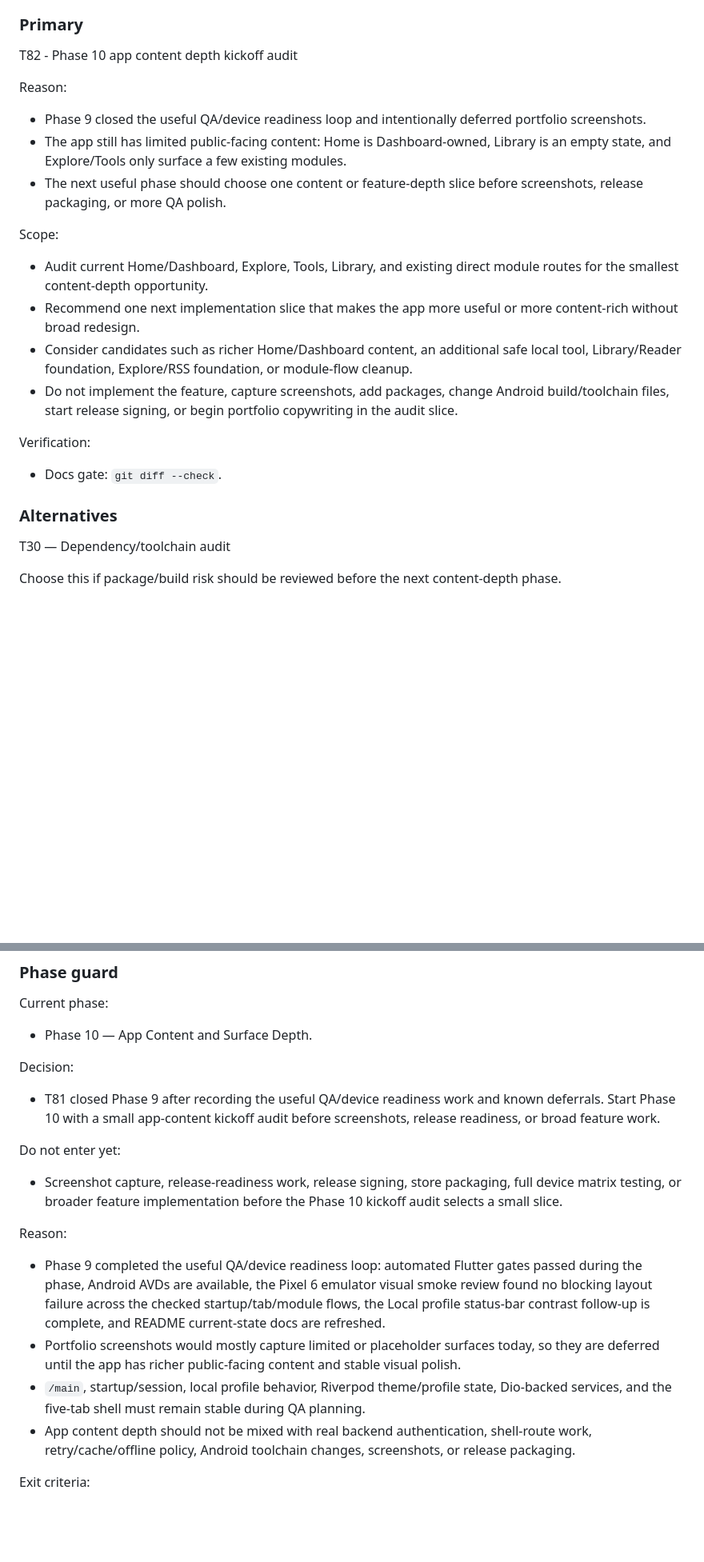
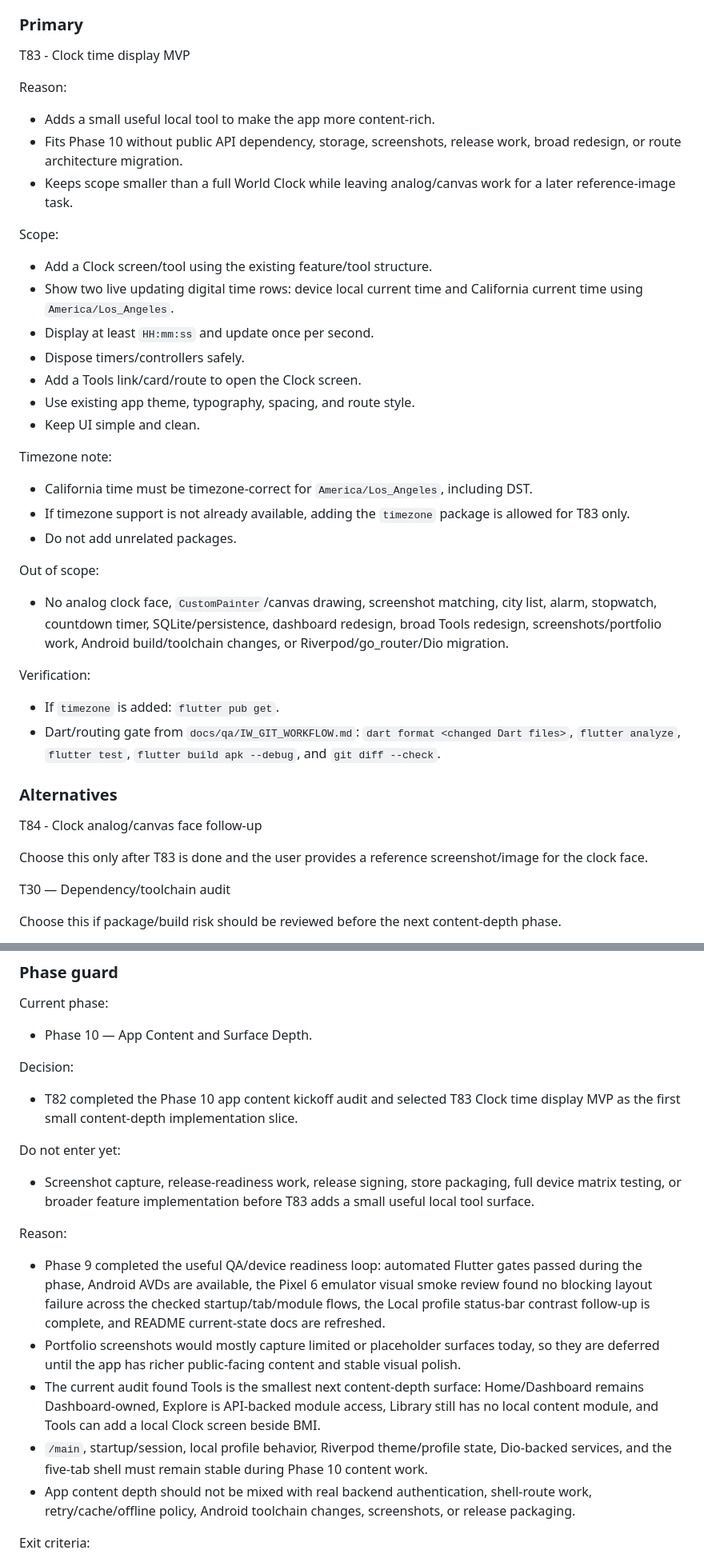
Before and after one commit to nqminh2417/InfinityWorld, a Markdown page: docs/TASKS.md, 2 parts joined by grey strips. Shown at 80% size. GitHub-like rendering; blank space fills up the shorter version.

Commit message:
docs: select clock mvp for phase 10

```diff
--- a/docs/TASKS.md
+++ b/docs/TASKS.md
@@ -212,26 +215,44 @@ Task sizing note:
 
 ### Primary
 
-T82 - Phase 10 app content depth kickoff audit
+T83 - Clock time display MVP
 
 Reason:
 
-- Phase 9 closed the useful QA/device readiness loop and intentionally deferred portfolio screenshots.
-- The app still has limited public-facing content: Home is Dashboard-owned, Library is an empty state, and Explore/Tools only surface a few existing modules.
-- The next useful phase should choose one content or feature-depth slice before screenshots, release packaging, or more QA polish.
+- Adds a small useful local tool to make the app more content-rich.
+- Fits Phase 10 without public API dependency, storage, screenshots, release work, broad redesign, or route architecture migration.
+- Keeps scope smaller than a full World Clock while leaving analog/canvas work for a later reference-image task.
 
 Scope:
 
-- Audit current Home/Dashboard, Explore, Tools, Library, and existing direct module routes for the smallest content-depth opportunity.
-- Recommend one next implementation slice that makes the app more useful or more content-rich without broad redesign.
-- Consider candidates such as richer Home/Dashboard content, an additional safe local tool, Library/Reader foundation, Explore/RSS foundation, or module-flow cleanup.
-- Do not implement the feature, capture screenshots, add packages, change Android build/toolchain files, start release signing, or begin portfolio copywriting in the audit slice.
+- Add a Clock screen/tool using the existing feature/tool structure.
+- Show two live updating digital time rows: device local current time and California current time using `America/Los_Angeles`.
+- Display at least `HH:mm:ss` and update once per second.
+- Dispose timers/controllers safely.
+- Add a Tools link/card/route to open the Clock screen.
+- Use existing app theme, typography, spacing, and route style.
+- Keep UI simple and clean.
+
+Timezone note:
+
+- California time must be timezone-correct for `America/Los_Angeles`, including DST.
+- If timezone support is not already available, adding the `timezone` package is allowed for T83 only.
+- Do not add unrelated packages.
+
+Out of scope:
+
+- No analog clock face, `CustomPainter`/canvas drawing, screenshot matching, city list, alarm, stopwatch, countdown timer, SQLite/persistence, dashboard redesign, broad Tools redesign, screenshots/portfolio work, Android build/toolchain changes, or Riverpod/go_router/Dio migration.
 
 Verification:
 
-- Docs gate: `git diff --check`.
+- If `timezone` is added: `flutter pub get`.
+- Dart/routing gate from `docs/qa/IW_GIT_WORKFLOW.md`: `dart format <changed Dart files>`, `flutter analyze`, `flutter test`, `flutter build apk --debug`, and `git diff --check`.
 
 ### Alternatives
+
+T84 - Clock analog/canvas face follow-up
+
+Choose this only after T83 is done and the user provides a reference screenshot/image for the clock face.
 
 T30 — Dependency/toolchain audit
 
@@ -276,17 +298,18 @@ Current phase:
 
 Decision:
 
-- T81 closed Phase 9 after recording the useful QA/device readiness work and known deferrals. Start Phase 10 with a small app-content kickoff audit before screenshots, release readiness, or broad feature work.
+- T82 completed the Phase 10 app content kickoff audit and selected T83 Clock time display MVP as the first small content-depth implementation slice.
 
 Do not enter yet:
 
-- Screenshot capture, release-readiness work, release signing, store packaging, full device matrix testing, or broader feature implementation before the Phase 10 kickoff audit selects a small slice.
+- Screenshot capture, release-readiness work, release signing, store packaging, full device matrix testing, or broader feature implementation before T83 adds a small useful local tool surface.
 
 Reason:
 
 - Phase 9 completed the useful QA/device readiness loop: automated Flutter gates passed during the phase, Android AVDs are available, the Pixel 6 emulator visual smoke review found no blocking layout failure across the checked startup/tab/module flows, the Local profile status-bar contrast follow-up is complete, and README current-state docs are refreshed.
 - Portfolio screenshots would mostly capture limited or placeholder surfaces today, so they are deferred until the app has richer public-facing content and stable visual polish.
-- `/main`, startup/session, local profile behavior, Riverpod theme/profile state, Dio-backed services, and the five-tab shell must remain stable during QA planning.
+- The current audit found Tools is the smallest next content-depth surface: Home/Dashboard remains Dashboard-owned, Explore is API-backed module access, Library still has no local content module, and Tools can add a local Clock screen beside BMI.
+- `/main`, startup/session, local profile behavior, Riverpod theme/profile state, Dio-backed services, and the five-tab shell must remain stable during Phase 10 content work.
 - App content depth should not be mixed with real backend authentication, shell-route work, retry/cache/offline policy, Android toolchain changes, screenshots, or release packaging.
 
 Exit criteria:
```
Also changed, not shown: other parts of docs/TASKS.md (+8 -3 lines).
